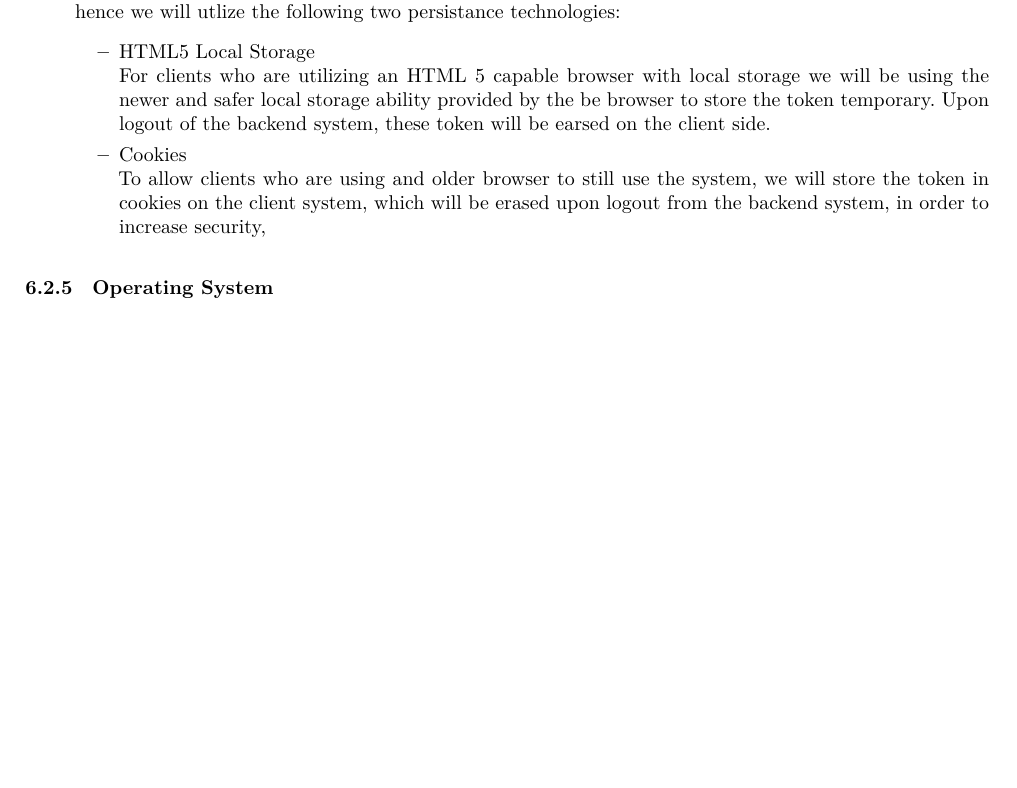
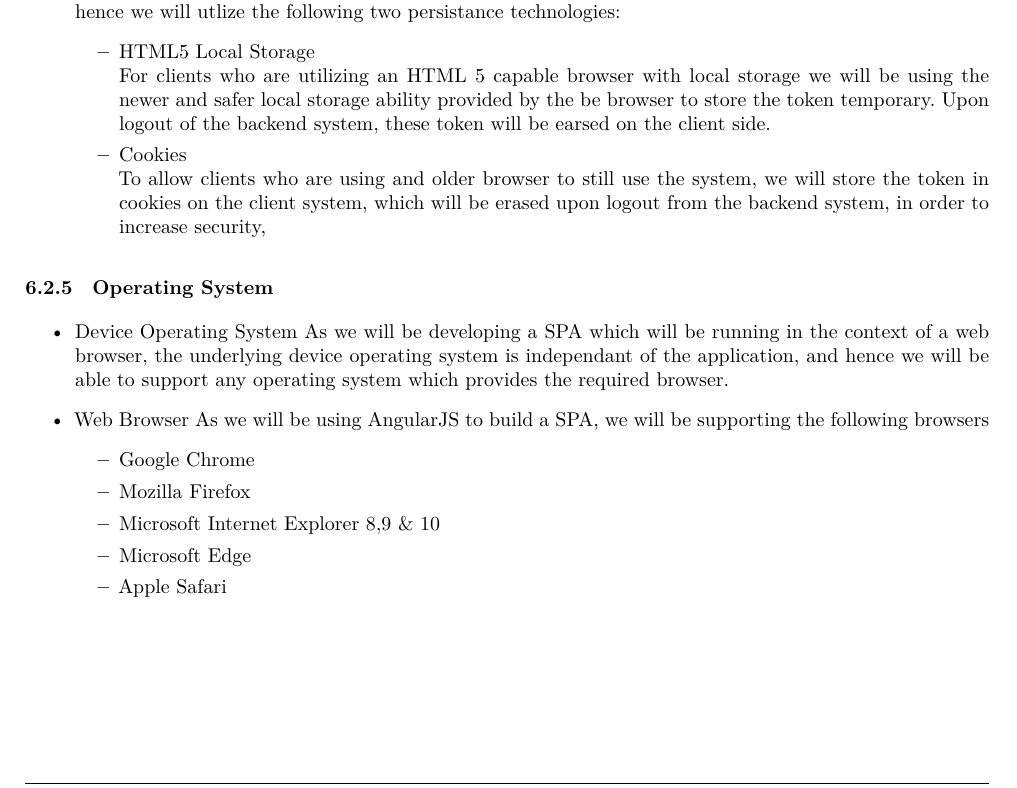
Before and after one commit to andrewbroekman/echo, a LaTeX document (docs/Software Architecture/requirements.tex): part of page 4 of 6, cut so that both start at the same text, the shorter picture padded with empty space. Compiled offline with XeLaTeX.

Commit message:
Adds initial Operating System content to the Web Interface section

```diff
--- a/docs/Software Architecture/requirements.tex
+++ b/docs/Software Architecture/requirements.tex
@@ -140,6 +140,20 @@ in = {In},
 	\end{itemize}
 
 \subsubsection{Operating System}
+	\begin{itemize}
+		\item Device Operating System
+			As we will be developing a SPA which will be running in the context of a web browser, the underlying device operating system is independant of the application, and hence we will be able to support any operating system which provides the required browser.
+		\item Web Browser
+			As we will be using AngularJS to build a SPA, we will be supporting the following browsers
+		\begin{itemize}
+			\item Google Chrome
+			\item Mozilla Firefox
+			\item Microsoft Internet Explorer 8,9 \& 10
+			\item Microsoft Edge
+			\item Apple Safari
+		\end{itemize}
+	\end{itemize}
+
 \subsubsection{Dependency Management and Build Tools}
 
 \subsection{Android Client}
```
